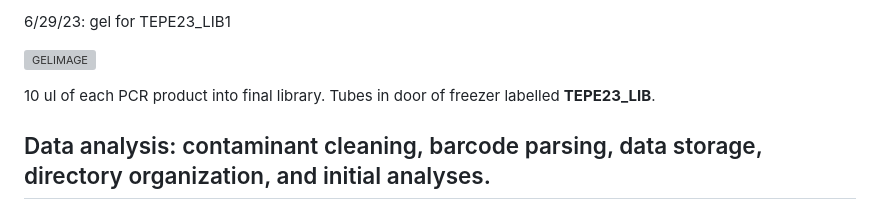
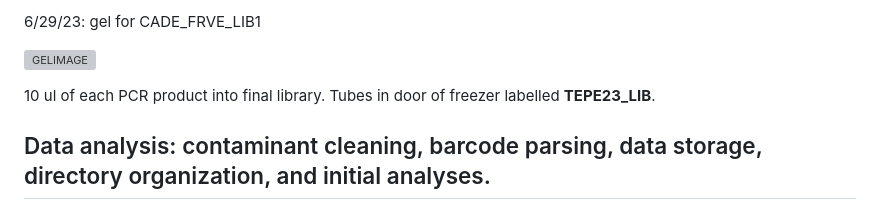
Before and after one commit to tparchman/RFseq_projects, a Markdown page: chestnut_velutina_brooktrout_PSU/README.md, the part around one of its changes. Drawn GitHub-style; grey boxes are pictures that could not be loaded.

```diff
--- a/chestnut_velutina_brooktrout_PSU/README.md
+++ b/chestnut_velutina_brooktrout_PSU/README.md
@@ -26,5 +26,5 @@ Organizational notes and code for two sequencing sets:
 
-6/29/23: gel for TEPE23_LIB1
+6/29/23: gel for CADE_FRVE_LIB1
 
 ![GELIMAGE](md_images/TEPE23_LIB1_GEL.jpg)
 
```
Also changed, not shown: other parts of chestnut_velutina_brooktrout_PSU/README.md (+1 -1 lines).
